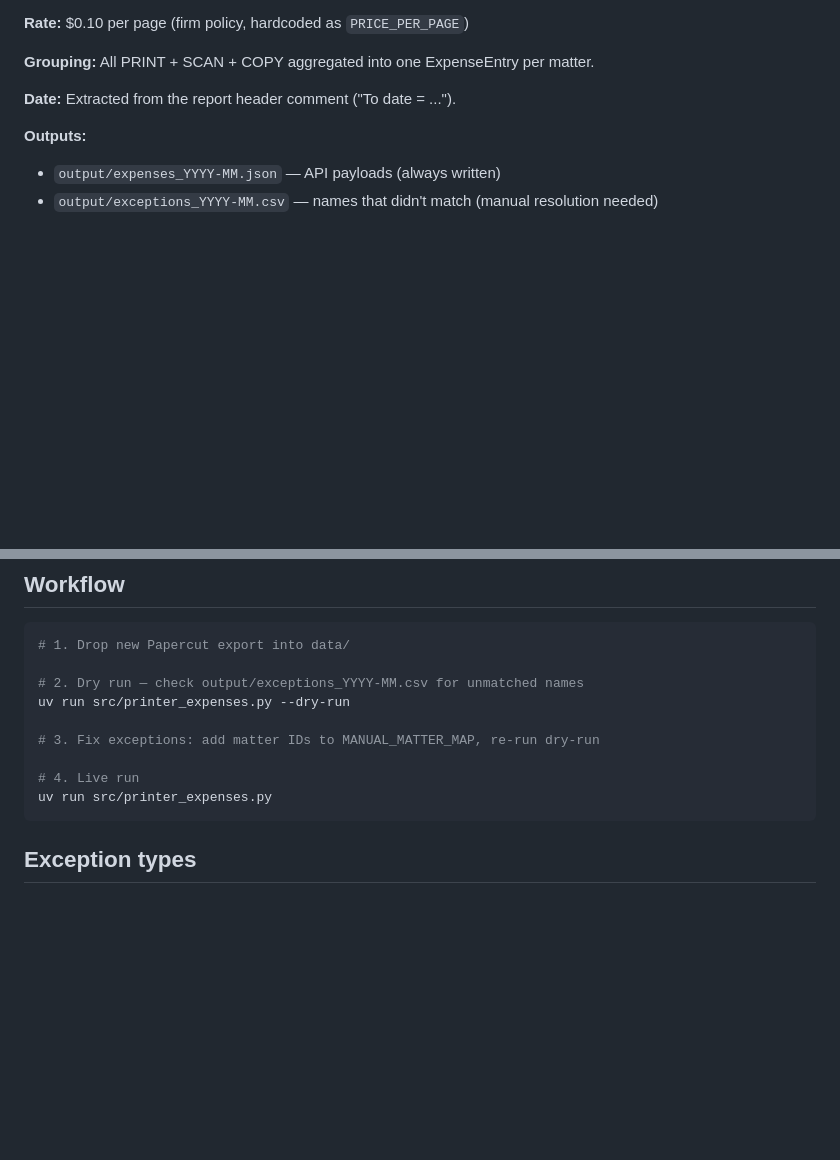
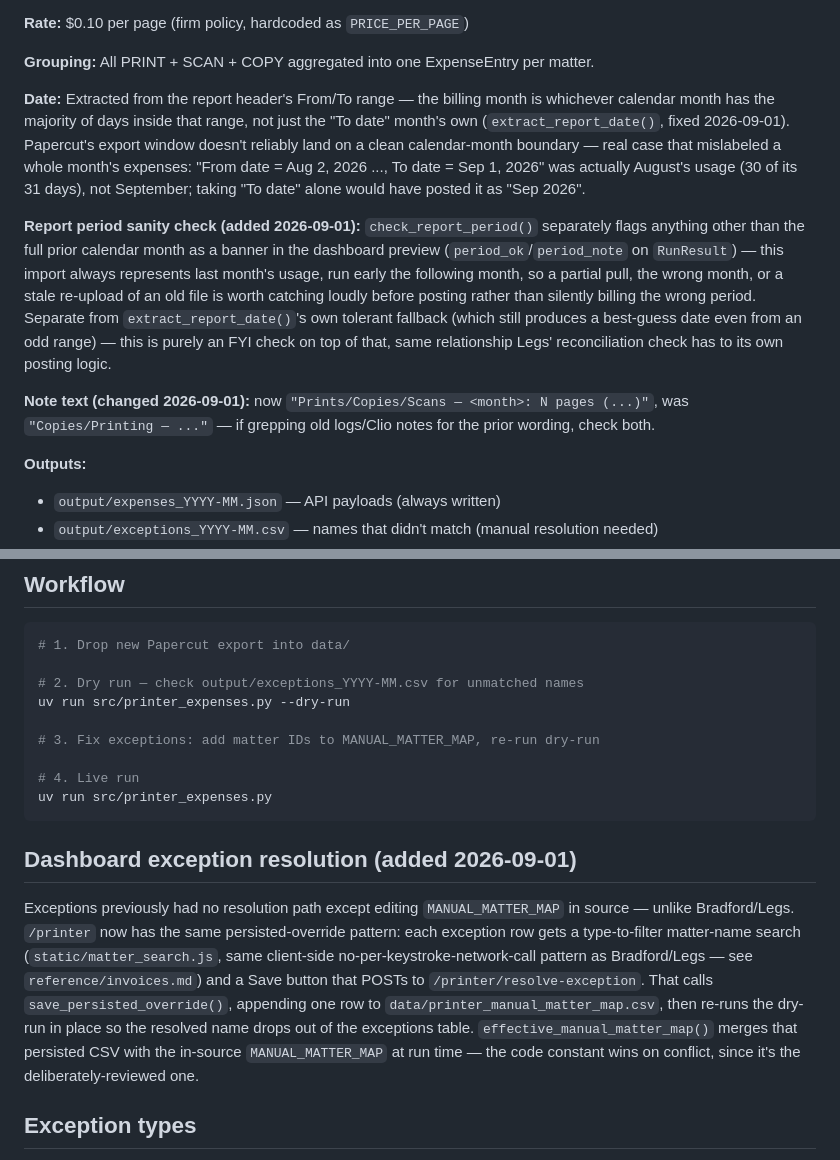
Before and after one commit to tcwalker5/clio, a Markdown page: reference/printer-papercut.md, 2 parts joined by grey strips. Drawn GitHub-style; blank space fills up the shorter version.

Commit message:
Docs: catch up reference/printer-papercut.md to recent Printer Expenses work
Two commits (950bbff, 6c98948) landed without doc updates: the report-period
majority-of-days fix + sanity-check banner, the new dashboard exception
resolution path (persisted CSV override, matter-name search), and the note
text change. Brings this doc back in sync the way reference/invoices.md
already was for the same session's Bradford/Legs work.

Co-Authored-By: Claude Sonnet 5 <noreply@anthropic.com>
Claude-Session: https://claude.ai/code/session_01SWfcKAvsM6F7DwKsWgCjmB

````diff
--- a/reference/printer-papercut.md
+++ b/reference/printer-papercut.md
@@ -18,7 +18,27 @@
 
 **Grouping:** All PRINT + SCAN + COPY aggregated into one ExpenseEntry per matter.
 
-**Date:** Extracted from the report header comment ("To date = ...").
+**Date:** Extracted from the report header's From/To range — the billing month is
+whichever calendar month has the majority of days inside that range, not just the
+"To date" month's own (`extract_report_date()`, fixed 2026-09-01). Papercut's export
+window doesn't reliably land on a clean calendar-month boundary — real case that
+mislabeled a whole month's expenses: "From date = Aug 2, 2026 ..., To date = Sep 1,
+2026" was actually August's usage (30 of its 31 days), not September; taking "To date"
+alone would have posted it as "Sep 2026".
+
+**Report period sanity check (added 2026-09-01):** `check_report_period()` separately
+flags anything other than the full prior calendar month as a banner in the dashboard
+preview (`period_ok`/`period_note` on `RunResult`) — this import always represents last
+month's usage, run early the following month, so a partial pull, the wrong month, or a
+stale re-upload of an old file is worth catching loudly before posting rather than
+silently billing the wrong period. Separate from `extract_report_date()`'s own tolerant
+fallback (which still produces a best-guess date even from an odd range) — this is
+purely an FYI check on top of that, same relationship Legs' reconciliation check has to
+its own posting logic.
+
+**Note text (changed 2026-09-01):** now `"Prints/Copies/Scans — <month>: N pages
+(...)"`, was `"Copies/Printing — ..."` — if grepping old logs/Clio notes for the prior
+wording, check both.
 
 **Outputs:**
 - `output/expenses_YYYY-MM.json` — API payloads (always written)
@@ -46,6 +66,18 @@ uv run src/printer_expenses.py --dry-run
 # 4. Live run
 uv run src/printer_expenses.py
 ```
+
+## Dashboard exception resolution (added 2026-09-01)
+Exceptions previously had no resolution path except editing `MANUAL_MATTER_MAP` in
+source — unlike Bradford/Legs. `/printer` now has the same persisted-override pattern:
+each exception row gets a type-to-filter matter-name search
+(`static/matter_search.js`, same client-side no-per-keystroke-network-call pattern as
+Bradford/Legs — see `reference/invoices.md`) and a Save button that POSTs to
+`/printer/resolve-exception`. That calls `save_persisted_override()`, appending one row
+to `data/printer_manual_matter_map.csv`, then re-runs the dry-run in place so the
+resolved name drops out of the exceptions table. `effective_manual_matter_map()` merges
+that persisted CSV with the in-source `MANUAL_MATTER_MAP` at run time — the code
+constant wins on conflict, since it's the deliberately-reviewed one.
 
 ## Exception types
 - **No matching open matter** — client name not found among live open Clio matters
````
